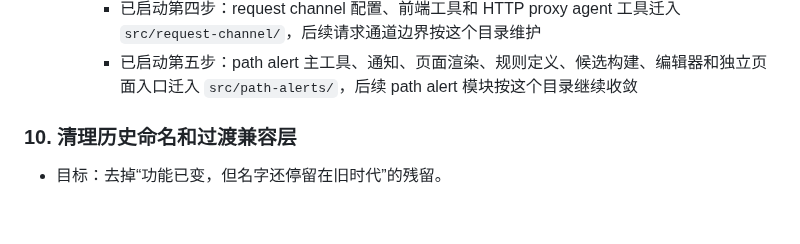
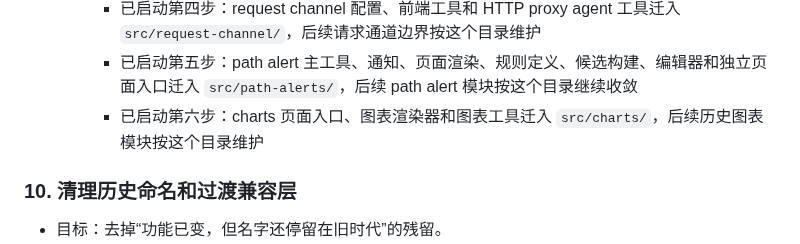
Before and after one commit to xhan/btc-arb-dashboard, a Markdown page: docs/plans/2026-04-16-cpu-and-simplification-todo.md, the part around the change. GitHub-like rendering; blank space fills up the shorter version.

Commit message:
docs: record charts file layout moves

```diff
--- a/docs/plans/2026-04-16-cpu-and-simplification-todo.md
+++ b/docs/plans/2026-04-16-cpu-and-simplification-todo.md
@@ -146,6 +146,7 @@
     - 已启动第三步：dashboard renderer/runtime 迁入 `src/dashboard/`，后续 dashboard 模块按这个目录继续收敛
     - 已启动第四步：request channel 配置、前端工具和 HTTP proxy agent 工具迁入 `src/request-channel/`，后续请求通道边界按这个目录维护
     - 已启动第五步：path alert 主工具、通知、页面渲染、规则定义、候选构建、编辑器和独立页面入口迁入 `src/path-alerts/`，后续 path alert 模块按这个目录继续收敛
+    - 已启动第六步：charts 页面入口、图表渲染器和图表工具迁入 `src/charts/`，后续历史图表模块按这个目录维护
 
 ### 10. 清理历史命名和过渡兼容层
 - 目标：去掉“功能已变，但名字还停留在旧时代”的残留。
```
